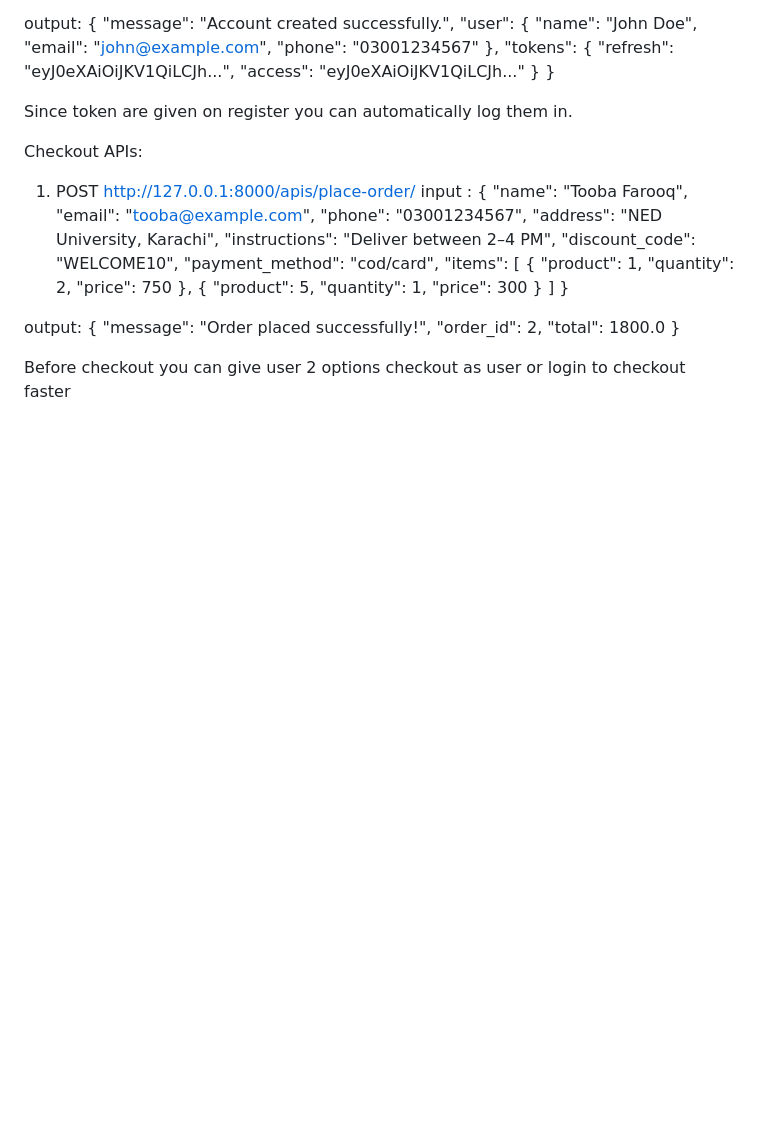
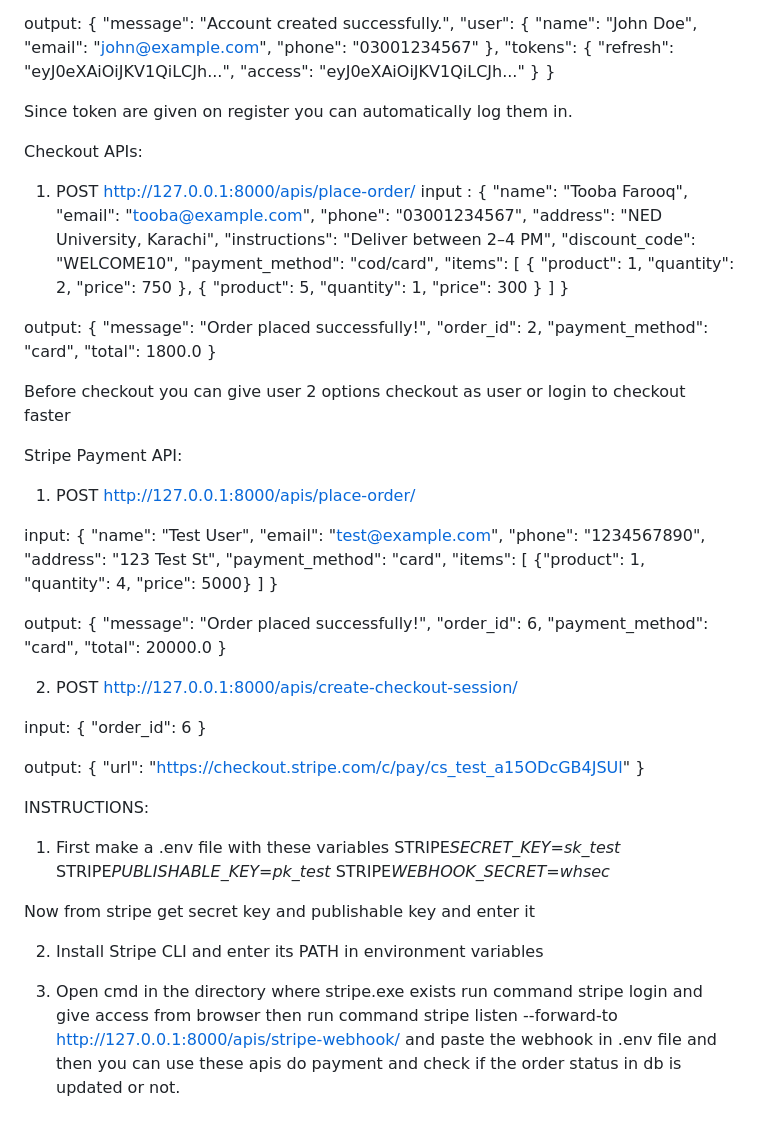
Before and after one commit to Tooba-Farooq/4eyes, a Markdown page: README.md, the part around the change. Rendered like a GitHub page; blank space fills up the shorter version.

Commit message:
README updated with Stripe instructions

```diff
--- a/README.md
+++ b/README.md
@@ -244,7 +244,60 @@ output:
 {
 "message": "Order placed successfully!",
 "order_id": 2,
+"payment_method": "card",
 "total": 1800.0
 }
 
 Before checkout you can give user 2 options checkout as user or login to checkout faster
+
+Stripe Payment API:
+
+1. POST http://127.0.0.1:8000/apis/place-order/
+
+input:
+{
+"name": "Test User",
+"email": "test@example.com",
+"phone": "1234567890",
+"address": "123 Test St",
+"payment_method": "card",
+"items": [
+{"product": 1, "quantity": 4, "price": 5000}
+]
+}
+
+output:
+{
+"message": "Order placed successfully!",
+"order_id": 6,
+"payment_method": "card",
+"total": 20000.0
+}
+
+2. POST http://127.0.0.1:8000/apis/create-checkout-session/
+
+input:
+{
+"order_id": 6
+}
+
+output:
+{
+"url": "https://checkout.stripe.com/c/pay/cs_test_a15ODcGB4JSUl"
+}
+
+INSTRUCTIONS:
+
+1. First make a .env file with these variables
+   STRIPE*SECRET_KEY=sk_test*
+   STRIPE*PUBLISHABLE_KEY=pk_test*
+   STRIPE*WEBHOOK_SECRET=whsec*
+
+Now from stripe get secret key and publishable key and enter it
+
+2. Install Stripe CLI and enter its PATH in environment variables
+
+3. Open cmd in the directory where stripe.exe exists
+   run command stripe login and give access from browser
+   then run command stripe listen --forward-to http://127.0.0.1:8000/apis/stripe-webhook/
+   and paste the webhook in .env file and then you can use these apis do payment and check if the order status in db is updated or not.
```
